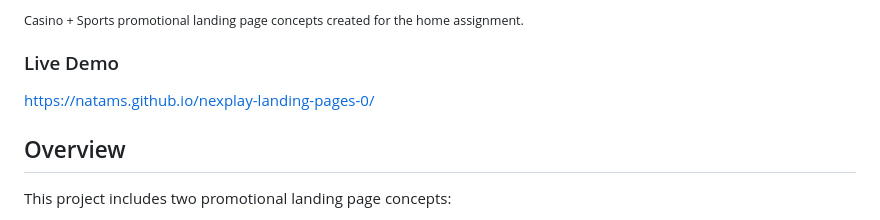
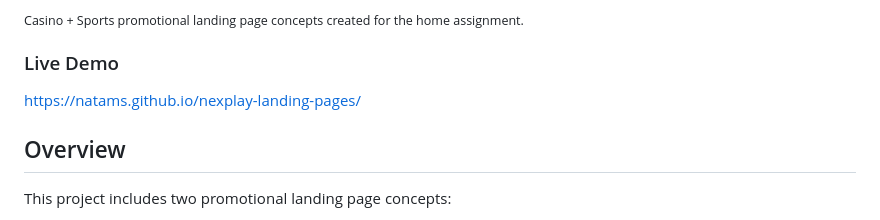
Before and after one commit to natams/nexplay-landing-pages, a Markdown page: README.md, the part around the change. Drawn GitHub-style.

```diff
--- a/README.md
+++ b/README.md
@@ -3,7 +3,7 @@
 <sub>Casino + Sports promotional landing page concepts created for the home assignment.</sub>
 
 ### Live Demo
-https://natams.github.io/nexplay-landing-pages-0/
+https://natams.github.io/nexplay-landing-pages/
 
 ## Overview
 
```
